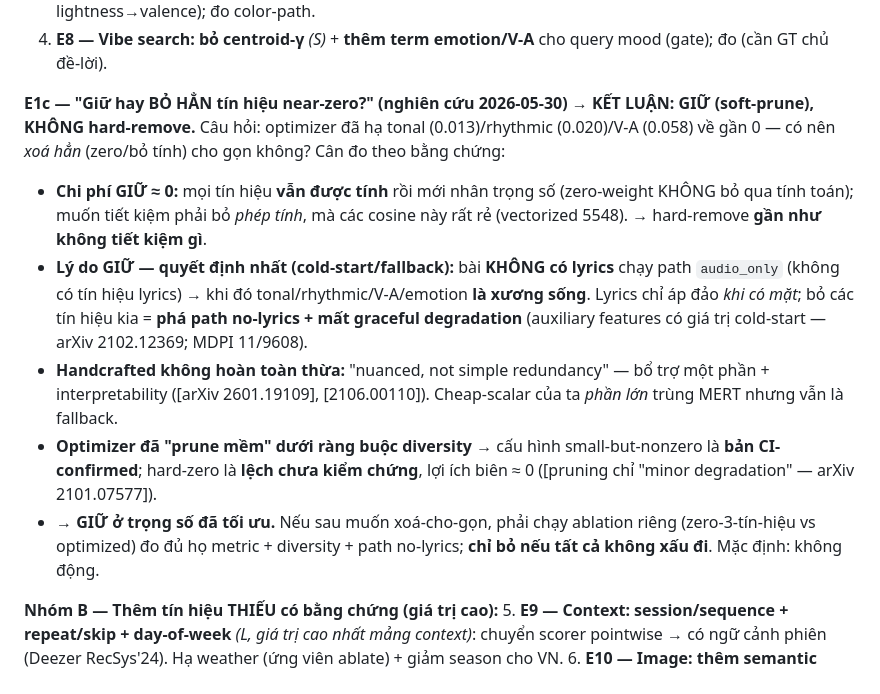
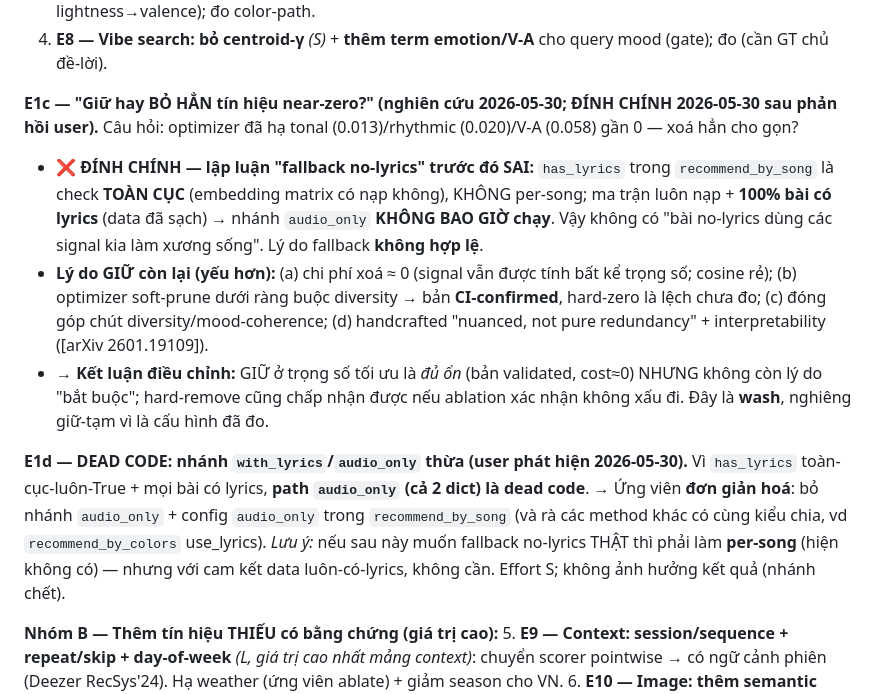
Before and after one commit to giaduocquach/Brightify, a Markdown page: docs/FEATURE_SIGNAL_DESIGN_V11.md, the part around the change. Rendered like a GitHub page.

Commit message:
docs(v11): correct E1c (no-lyrics fallback claim was wrong) + E1d dead audio_only path
User caught it: has_lyrics in recommend_by_song is a GLOBAL check (embeddings
matrix loaded), not per-song, and 100% of songs have lyrics → the audio_only
branch never runs. So my E1c 'keep redundant signals for no-lyrics fallback'
argument was invalid. Corrected: keeping near-zero signals is now a wash
(validated config + ~0 cost), not a necessity. Added E1d: the with_lyrics/
audio_only split + audio_only config is dead code → simplification candidate.

Co-Authored-By: Claude Opus 4.8 (1M context) <noreply@anthropic.com>

```diff
--- a/docs/FEATURE_SIGNAL_DESIGN_V11.md
+++ b/docs/FEATURE_SIGNAL_DESIGN_V11.md
@@ -218,13 +218,14 @@ Feature nhiễu/dư thừa **làm giảm** hiệu năng & khái quát hóa; "sid
 3. **E7 — Color bỏ/hạ CIEDE2000-1-màu** *(M)*: chuyển sang **đa-màu→V-A** (saturation→arousal, lightness→valence); đo color-path.
 4. **E8 — Vibe search: bỏ centroid-γ** *(S)* + **thêm term emotion/V-A** cho query mood (gate); đo (cần GT chủ đề-lời).
 
-**E1c — "Giữ hay BỎ HẲN tín hiệu near-zero?" (nghiên cứu 2026-05-30) → KẾT LUẬN: GIỮ (soft-prune), KHÔNG hard-remove.**
-Câu hỏi: optimizer đã hạ tonal (0.013)/rhythmic (0.020)/V-A (0.058) về gần 0 — có nên *xoá hẳn* (zero/bỏ tính) cho gọn không? Cân đo theo bằng chứng:
-- **Chi phí GIỮ ≈ 0:** mọi tín hiệu **vẫn được tính** rồi mới nhân trọng số (zero-weight KHÔNG bỏ qua tính toán); muốn tiết kiệm phải bỏ *phép tính*, mà các cosine này rất rẻ (vectorized 5548). → hard-remove **gần như không tiết kiệm gì**.
-- **Lý do GIỮ — quyết định nhất (cold-start/fallback):** bài **KHÔNG có lyrics** chạy path `audio_only` (không có tín hiệu lyrics) → khi đó tonal/rhythmic/V-A/emotion **là xương sống**. Lyrics chỉ áp đảo *khi có mặt*; bỏ các tín hiệu kia = **phá path no-lyrics + mất graceful degradation** (auxiliary features có giá trị cold-start — arXiv 2102.12369; MDPI 11/9608).
-- **Handcrafted không hoàn toàn thừa:** "nuanced, not simple redundancy" — bổ trợ một phần + interpretability ([arXiv 2601.19109], [2106.00110]). Cheap-scalar của ta *phần lớn* trùng MERT nhưng vẫn là fallback.
-- **Optimizer đã "prune mềm" dưới ràng buộc diversity** → cấu hình small-but-nonzero là **bản CI-confirmed**; hard-zero là **lệch chưa kiểm chứng**, lợi ích biên ≈ 0 ([pruning chỉ "minor degradation" — arXiv 2101.07577]).
-- → **GIỮ ở trọng số đã tối ưu.** Nếu sau muốn xoá-cho-gọn, phải chạy ablation riêng (zero-3-tín-hiệu vs optimized) đo đủ họ metric + diversity + path no-lyrics; **chỉ bỏ nếu tất cả không xấu đi**. Mặc định: không động.
+**E1c — "Giữ hay BỎ HẲN tín hiệu near-zero?" (nghiên cứu 2026-05-30; ĐÍNH CHÍNH 2026-05-30 sau phản hồi user).**
+Câu hỏi: optimizer đã hạ tonal (0.013)/rhythmic (0.020)/V-A (0.058) gần 0 — xoá hẳn cho gọn?
+- ❌ **ĐÍNH CHÍNH — lập luận "fallback no-lyrics" trước đó SAI:** `has_lyrics` trong `recommend_by_song` là check **TOÀN CỤC** (embedding matrix có nạp không), KHÔNG per-song; ma trận luôn nạp + **100% bài có lyrics** (data đã sạch) → nhánh `audio_only` **KHÔNG BAO GIỜ chạy**. Vậy không có "bài no-lyrics dùng các signal kia làm xương sống". Lý do fallback **không hợp lệ**.
+- **Lý do GIỮ còn lại (yếu hơn):** (a) chi phí xoá ≈ 0 (signal vẫn được tính bất kể trọng số; cosine rẻ); (b) optimizer soft-prune dưới ràng buộc diversity → bản **CI-confirmed**, hard-zero là lệch chưa đo; (c) đóng góp chút diversity/mood-coherence; (d) handcrafted "nuanced, not pure redundancy" + interpretability ([arXiv 2601.19109]).
+- → **Kết luận điều chỉnh:** GIỮ ở trọng số tối ưu là *đủ ổn* (bản validated, cost≈0) NHƯNG không còn lý do "bắt buộc"; hard-remove cũng chấp nhận được nếu ablation xác nhận không xấu đi. Đây là **wash**, nghiêng giữ-tạm vì là cấu hình đã đo.
+
+**E1d — DEAD CODE: nhánh `with_lyrics`/`audio_only` thừa (user phát hiện 2026-05-30).**
+Vì `has_lyrics` toàn-cục-luôn-True + mọi bài có lyrics, **path `audio_only` (cả 2 dict) là dead code**. → Ứng viên **đơn giản hoá**: bỏ nhánh `audio_only` + config `audio_only` trong `recommend_by_song` (và rà các method khác có cùng kiểu chia, vd `recommend_by_colors` use_lyrics). *Lưu ý:* nếu sau này muốn fallback no-lyrics THẬT thì phải làm **per-song** (hiện không có) — nhưng với cam kết data luôn-có-lyrics, không cần. Effort S; không ảnh hưởng kết quả (nhánh chết).
 
 **Nhóm B — Thêm tín hiệu THIẾU có bằng chứng (giá trị cao):**
 5. **E9 — Context: session/sequence + repeat/skip + day-of-week** *(L, giá trị cao nhất mảng context)*: chuyển scorer pointwise → có ngữ cảnh phiên (Deezer RecSys'24). Hạ weather (ứng viên ablate) + giảm season cho VN.
```
